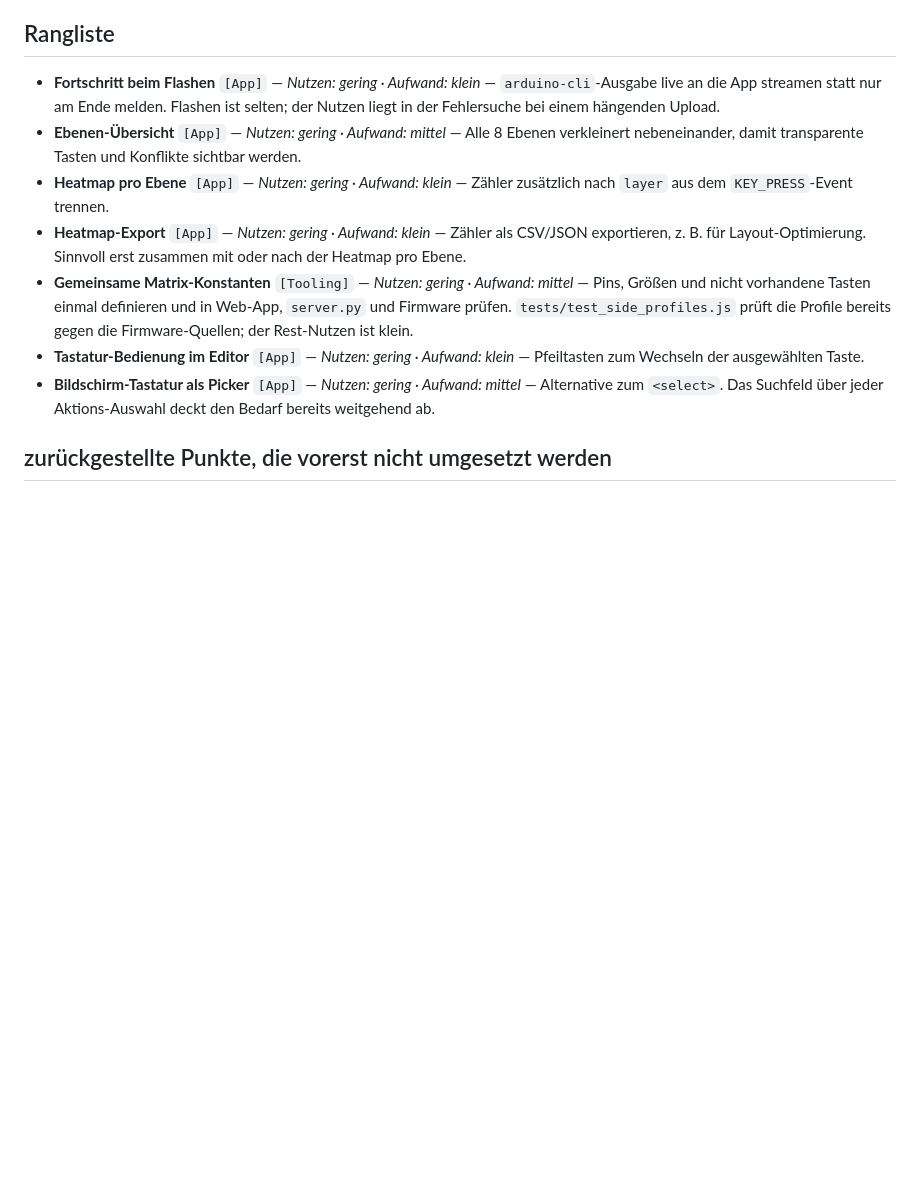
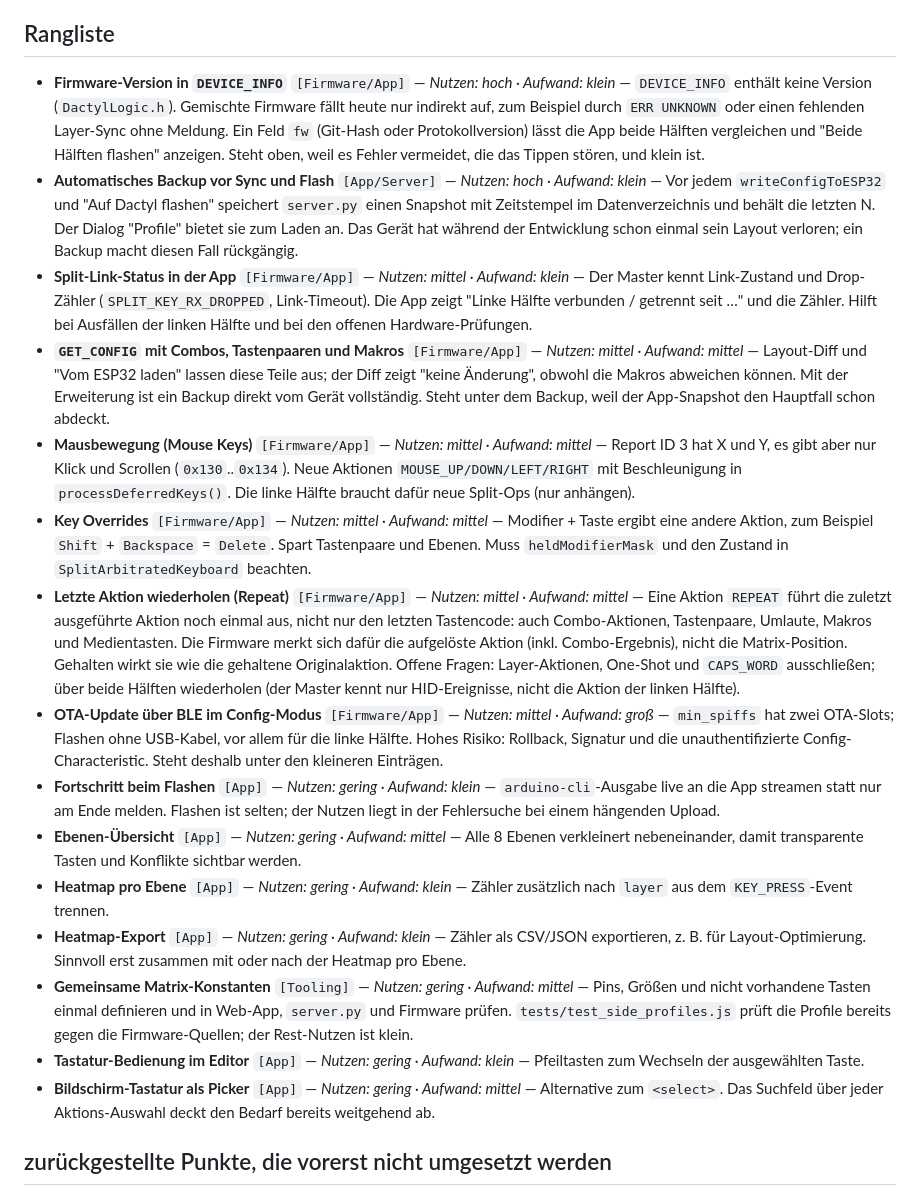
Before and after one commit to maorun/dactyl-configurator, a Markdown page: docs/ideas.md, the part around the change. GitHub-like rendering; blank space fills up the shorter version.

Commit message:
Add eight new ideas to the backlog ranking
Add firmware version, backup, split link status, full GET_CONFIG,
mouse keys, key overrides, repeat last action and BLE OTA.

Co-Authored-By: Claude Opus 5.5 <noreply@anthropic.com>

```diff
--- a/docs/ideas.md
+++ b/docs/ideas.md
@@ -18,6 +18,14 @@ Gesammelte Verbesserungsideen für spätere Arbeit. Erledigte Punkte verweisen a
 
 ## Rangliste
 
+- **Firmware-Version in `DEVICE_INFO`** `[Firmware/App]` — *Nutzen: hoch · Aufwand: klein* — `DEVICE_INFO` enthält keine Version (`DactylLogic.h`). Gemischte Firmware fällt heute nur indirekt auf, zum Beispiel durch `ERR UNKNOWN` oder einen fehlenden Layer-Sync ohne Meldung. Ein Feld `fw` (Git-Hash oder Protokollversion) lässt die App beide Hälften vergleichen und "Beide Hälften flashen" anzeigen. Steht oben, weil es Fehler vermeidet, die das Tippen stören, und klein ist.
+- **Automatisches Backup vor Sync und Flash** `[App/Server]` — *Nutzen: hoch · Aufwand: klein* — Vor jedem `writeConfigToESP32` und "Auf Dactyl flashen" speichert `server.py` einen Snapshot mit Zeitstempel im Datenverzeichnis und behält die letzten N. Der Dialog "Profile" bietet sie zum Laden an. Das Gerät hat während der Entwicklung schon einmal sein Layout verloren; ein Backup macht diesen Fall rückgängig.
+- **Split-Link-Status in der App** `[Firmware/App]` — *Nutzen: mittel · Aufwand: klein* — Der Master kennt Link-Zustand und Drop-Zähler (`SPLIT_KEY_RX_DROPPED`, Link-Timeout). Die App zeigt "Linke Hälfte verbunden / getrennt seit …" und die Zähler. Hilft bei Ausfällen der linken Hälfte und bei den offenen Hardware-Prüfungen.
+- **`GET_CONFIG` mit Combos, Tastenpaaren und Makros** `[Firmware/App]` — *Nutzen: mittel · Aufwand: mittel* — Layout-Diff und "Vom ESP32 laden" lassen diese Teile aus; der Diff zeigt "keine Änderung", obwohl die Makros abweichen können. Mit der Erweiterung ist ein Backup direkt vom Gerät vollständig. Steht unter dem Backup, weil der App-Snapshot den Hauptfall schon abdeckt.
+- **Mausbewegung (Mouse Keys)** `[Firmware/App]` — *Nutzen: mittel · Aufwand: mittel* — Report ID 3 hat X und Y, es gibt aber nur Klick und Scrollen (`0x130`..`0x134`). Neue Aktionen `MOUSE_UP/DOWN/LEFT/RIGHT` mit Beschleunigung in `processDeferredKeys()`. Die linke Hälfte braucht dafür neue Split-Ops (nur anhängen).
+- **Key Overrides** `[Firmware/App]` — *Nutzen: mittel · Aufwand: mittel* — Modifier + Taste ergibt eine andere Aktion, zum Beispiel `Shift` + `Backspace` = `Delete`. Spart Tastenpaare und Ebenen. Muss `heldModifierMask` und den Zustand in `SplitArbitratedKeyboard` beachten.
+- **Letzte Aktion wiederholen (Repeat)** `[Firmware/App]` — *Nutzen: mittel · Aufwand: mittel* — Eine Aktion `REPEAT` führt die zuletzt ausgeführte Aktion noch einmal aus, nicht nur den letzten Tastencode: auch Combo-Aktionen, Tastenpaare, Umlaute, Makros und Medientasten. Die Firmware merkt sich dafür die aufgelöste Aktion (inkl. Combo-Ergebnis), nicht die Matrix-Position. Gehalten wirkt sie wie die gehaltene Originalaktion. Offene Fragen: Layer-Aktionen, One-Shot und `CAPS_WORD` ausschließen; über beide Hälften wiederholen (der Master kennt nur HID-Ereignisse, nicht die Aktion der linken Hälfte).
+- **OTA-Update über BLE im Config-Modus** `[Firmware/App]` — *Nutzen: mittel · Aufwand: groß* — `min_spiffs` hat zwei OTA-Slots; Flashen ohne USB-Kabel, vor allem für die linke Hälfte. Hohes Risiko: Rollback, Signatur und die unauthentifizierte Config-Characteristic. Steht deshalb unter den kleineren Einträgen.
 - **Fortschritt beim Flashen** `[App]` — *Nutzen: gering · Aufwand: klein* — `arduino-cli`-Ausgabe live an die App streamen statt nur am Ende melden. Flashen ist selten; der Nutzen liegt in der Fehlersuche bei einem hängenden Upload.
 - **Ebenen-Übersicht** `[App]` — *Nutzen: gering · Aufwand: mittel* — Alle 8 Ebenen verkleinert nebeneinander, damit transparente Tasten und Konflikte sichtbar werden.
 - **Heatmap pro Ebene** `[App]` — *Nutzen: gering · Aufwand: klein* — Zähler zusätzlich nach `layer` aus dem `KEY_PRESS`-Event trennen.
```
